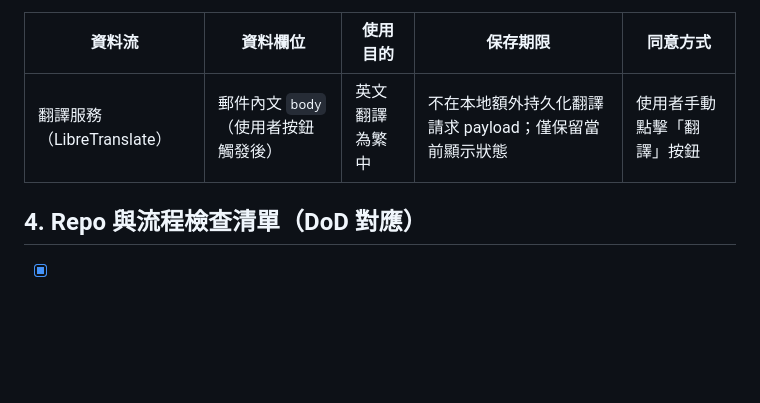
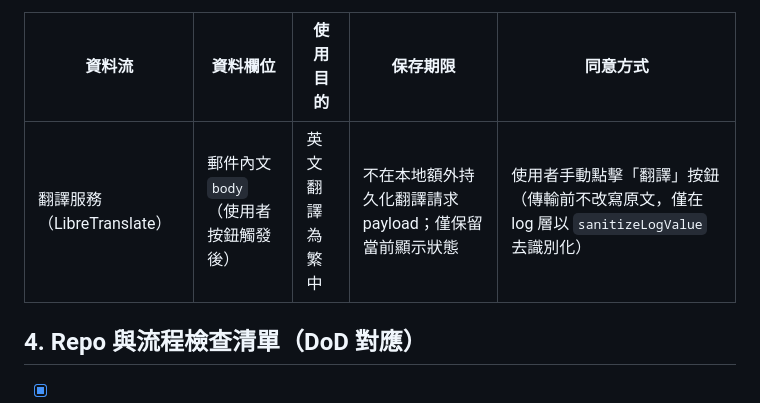
Before and after one commit to tony40kt/email-ai-assistant, a Markdown page: docs/SECURITY_PRIVACY_GOVERNANCE.md, the part around the change. GitHub-like rendering; blank space fills up the shorter version.

Commit message:
docs: clarify translation payload logging de-identification
Agent-Logs-Url: https://github.com/tony40kt/email-ai-assistant/sessions/77a61421-8aa8-40fa-838f-477aaae7452a

Co-authored-by: tony40kt <275609186+tony40kt@users.noreply.github.com>

```diff
--- a/docs/SECURITY_PRIVACY_GOVERNANCE.md
+++ b/docs/SECURITY_PRIVACY_GOVERNANCE.md
@@ -58,7 +58,7 @@
 
 | 資料流 | 資料欄位 | 使用目的 | 保存期限 | 同意方式 |
 | --- | --- | --- | --- | --- |
-| 翻譯服務（LibreTranslate） | 郵件內文 `body`（使用者按鈕觸發後） | 英文翻譯為繁中 | 不在本地額外持久化翻譯請求 payload；僅保留當前顯示狀態 | 使用者手動點擊「翻譯」按鈕 |
+| 翻譯服務（LibreTranslate） | 郵件內文 `body`（使用者按鈕觸發後） | 英文翻譯為繁中 | 不在本地額外持久化翻譯請求 payload；僅保留當前顯示狀態 | 使用者手動點擊「翻譯」按鈕（傳輸前不改寫原文，僅在 log 層以 `sanitizeLogValue` 去識別化） |
 
 ## 4. Repo 與流程檢查清單（DoD 對應）
 
```
